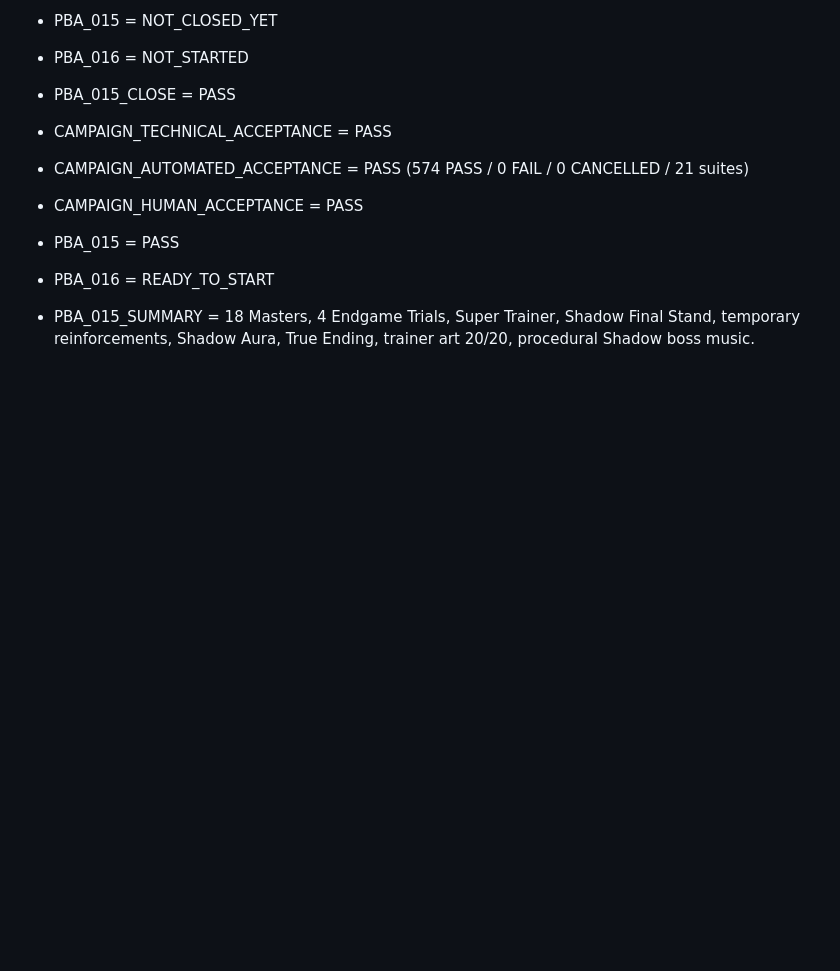
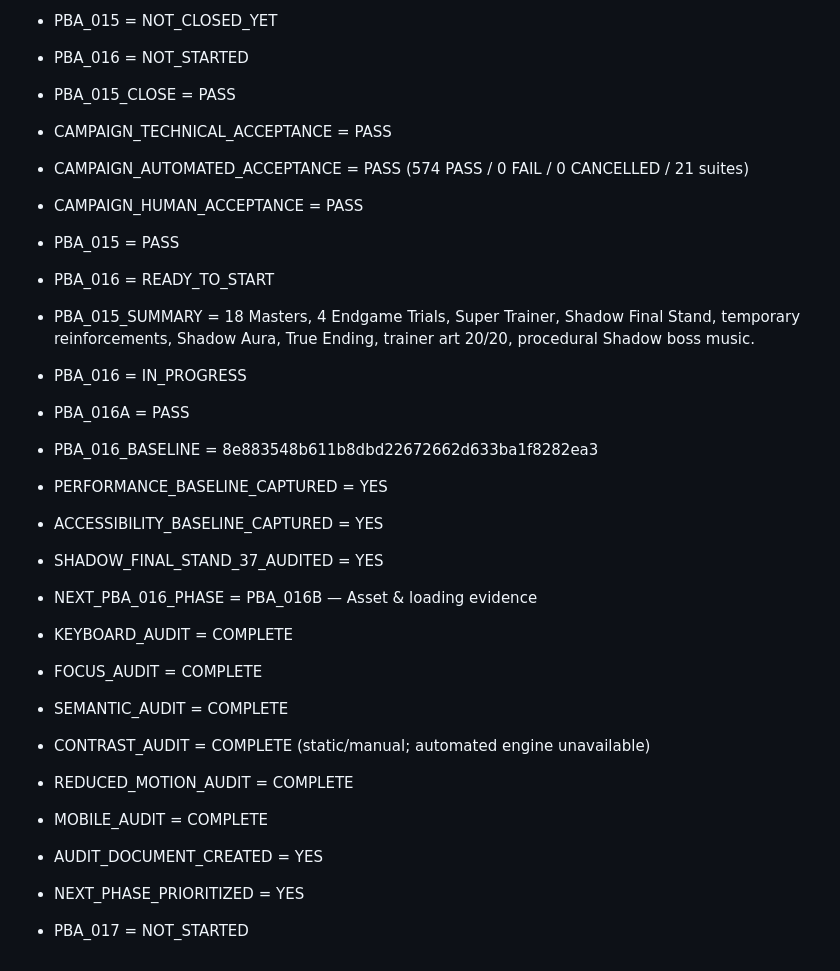
Before and after one commit to spiritstonesrafa-ux/js-developer-pokedex, a Markdown page: progress.md, the part around the change. Drawn GitHub-style; blank space fills up the shorter version.

Commit message:
docs: establish pba-016 performance accessibility baseline

```diff
--- a/progress.md
+++ b/progress.md
@@ -681,3 +681,21 @@ NEXT_STEP = WAIT_FOR_HUMAN_PBA_014D_TEST
 - PBA_015 = PASS
 - PBA_016 = READY_TO_START
 - PBA_015_SUMMARY = 18 Masters, 4 Endgame Trials, Super Trainer, Shadow Final Stand, temporary reinforcements, Shadow Aura, True Ending, trainer art 20/20, procedural Shadow boss music.
+
+- PBA_016 = IN_PROGRESS
+- PBA_016A = PASS
+- PBA_016_BASELINE = 8e883548b611b8dbd22672662d633ba1f8282ea3
+- PERFORMANCE_BASELINE_CAPTURED = YES
+- ACCESSIBILITY_BASELINE_CAPTURED = YES
+- SHADOW_FINAL_STAND_37_AUDITED = YES
+- NEXT_PBA_016_PHASE = PBA_016B — Asset & loading evidence
+
+- KEYBOARD_AUDIT = COMPLETE
+- FOCUS_AUDIT = COMPLETE
+- SEMANTIC_AUDIT = COMPLETE
+- CONTRAST_AUDIT = COMPLETE (static/manual; automated engine unavailable)
+- REDUCED_MOTION_AUDIT = COMPLETE
+- MOBILE_AUDIT = COMPLETE
+- AUDIT_DOCUMENT_CREATED = YES
+- NEXT_PHASE_PRIORITIZED = YES
+- PBA_017 = NOT_STARTED
```
Also changed, not shown: docs/PBA_016_PERFORMANCE_ACCESSIBILITY_AUDIT.md (added, +45 -0 lines).
